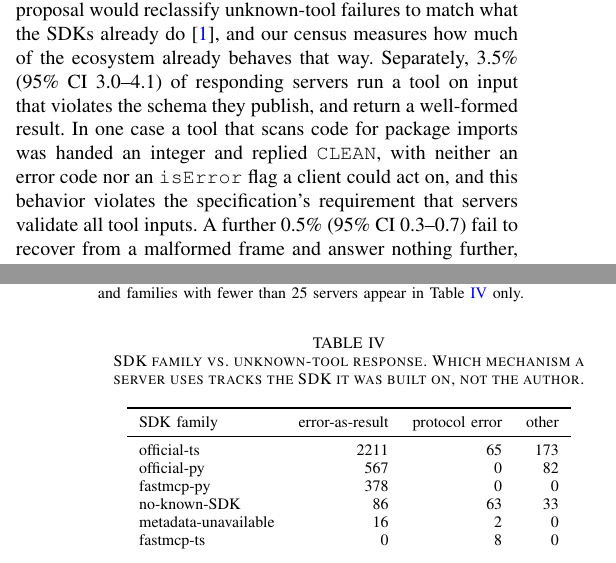
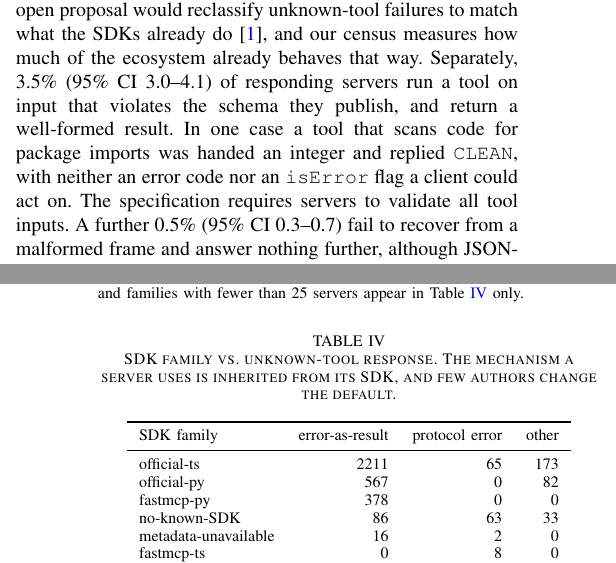
Before and after one commit to Ahmad-Faraj/mcp-conformance, a LaTeX paper (paper/main.tex, which reads paper/sections/intro.tex, paper/tables/sdk.tex): two parts of the columns of pages 1 and 7 of 11, joined at a grey line, cut so that both start at the same text. Compiled offline with pdfLaTeX.

Commit message:
Three sentences the prose audit was right about
Two ran past forty-five words and ended by restating the rule they had just
shown being broken. The SDK table caption carried an X-comma-not-Y construction
I introduced myself in an earlier pass, and the first reword traded it for a
rather-than; it now uses neither.

The rest of the audit's forty-odd flags are false positives on this text.
"Runnability and conformance" is what the paper is about, not a flourish, and
"not with the specified error but with a successful response" is a factual
contrast that has to stay.

Co-Authored-By: Claude Opus 5 (1M context) <noreply@anthropic.com>

```diff
--- a/paper/sections/intro.tex
+++ b/paper/sections/intro.tex
@@ -41,9 +41,7 @@ behaves that way. Separately, \SilentExecRate{} of responding servers run a tool
 violates the schema they publish, and return a well-formed result. In one
 case a tool that scans code for package imports was handed an integer and replied
 \texttt{CLEAN}, with neither an error code nor an \texttt{isError} flag a client could
-act on, and this
-behavior violates the specification's requirement that servers validate all tool
-inputs. A further \MalformedDiesRate{} fail to recover from a malformed frame and
+act on. The specification requires servers to validate all tool inputs. A further \MalformedDiesRate{} fail to recover from a malformed frame and
 answer nothing further, although JSON-RPC 2.0 requires a reply to every request.
 
 We organize the study around five research questions:
--- a/paper/tables/sdk.tex
+++ b/paper/tables/sdk.tex
@@ -1,6 +1,6 @@
 \begin{table}[t]
 \centering
-\caption{SDK family vs.\ unknown-tool response. Which mechanism a server uses tracks the SDK it was built on, not the author.}
+\caption{SDK family vs.\ unknown-tool response. The mechanism a server uses is inherited from its SDK, and few authors change the default.}
 \label{tab:sdk}
 \begin{tabular}{lrrr}
 \toprule
```
Also changed, not shown: paper/sections/ethics.tex (+3 -3 lines), paper/emse/main.pdf, paper/main.pdf, 1 other file.
